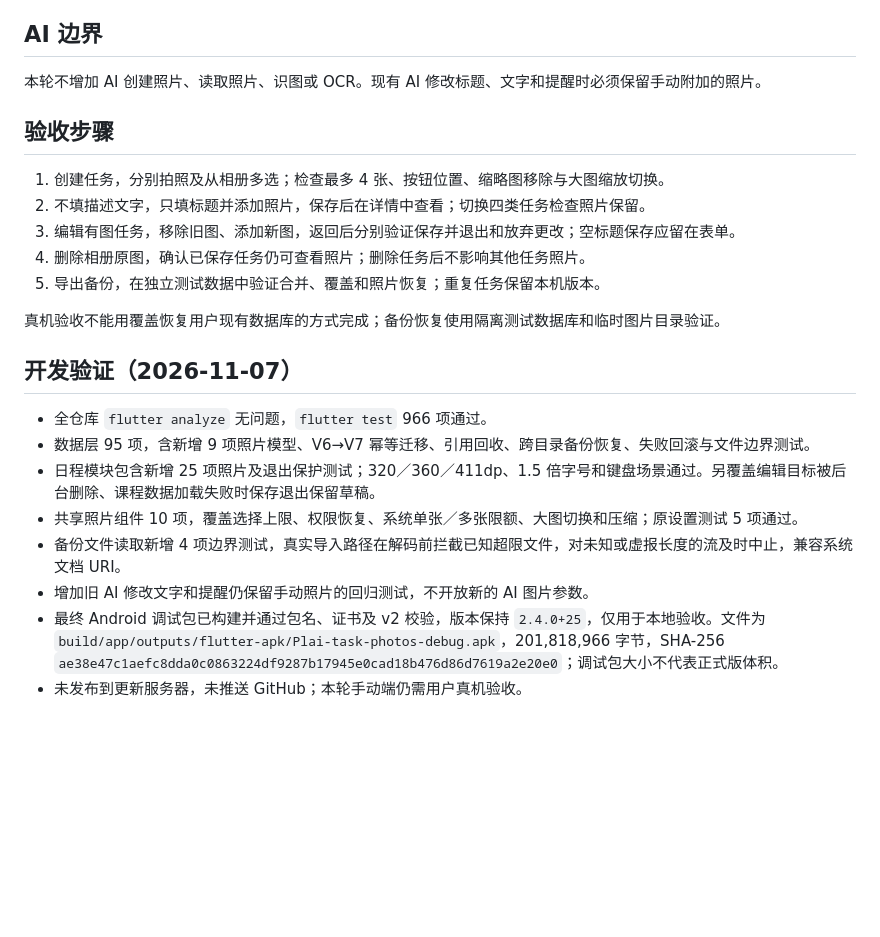
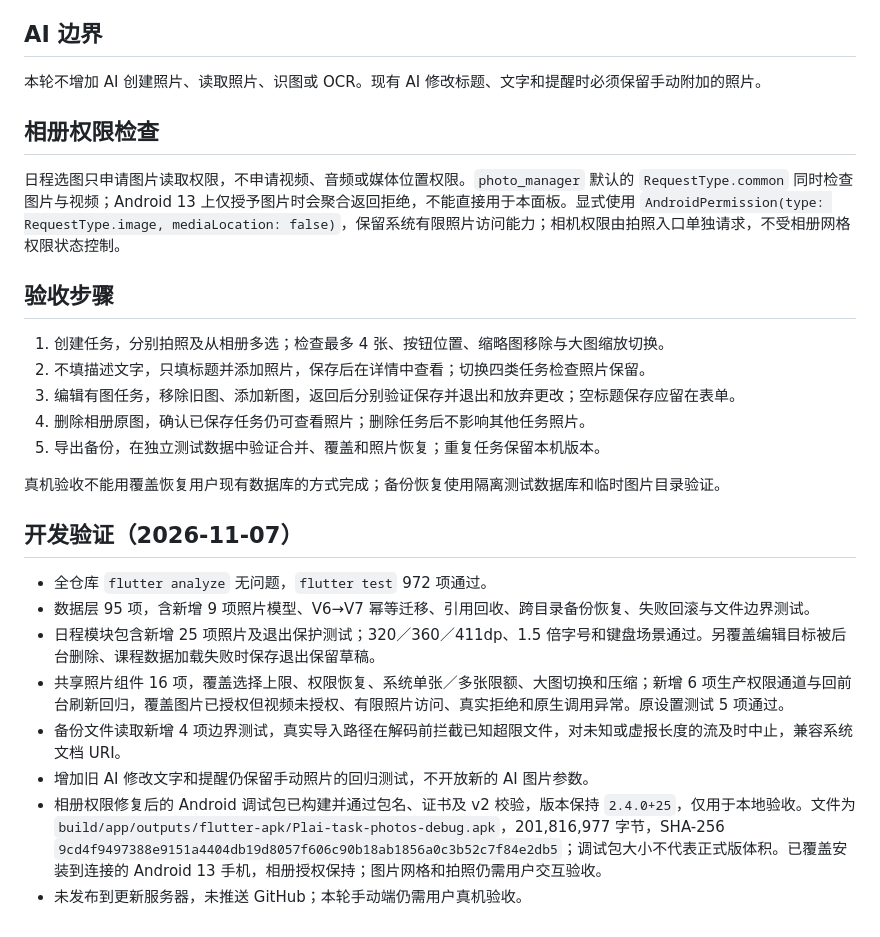
Before and after one commit to JiShuai-183/Plai, a Markdown page: docs/日程描述照片.md, the part around the change. GitHub-like rendering; blank space fills up the shorter version.

Commit message:
docs: 记录相册权限误判修复与972项回归

```diff
--- a/docs/日程描述照片.md
+++ b/docs/日程描述照片.md
@@ -32,6 +32,10 @@
 
 本轮不增加 AI 创建照片、读取照片、识图或 OCR。现有 AI 修改标题、文字和提醒时必须保留手动附加的照片。
 
+## 相册权限检查
+
+日程选图只申请图片读取权限，不申请视频、音频或媒体位置权限。`photo_manager` 默认的 `RequestType.common` 同时检查图片与视频；Android 13 上仅授予图片时会聚合返回拒绝，不能直接用于本面板。显式使用 `AndroidPermission(type: RequestType.image, mediaLocation: false)`，保留系统有限照片访问能力；相机权限由拍照入口单独请求，不受相册网格权限状态控制。
+
 ## 验收步骤
 
 1. 创建任务，分别拍照及从相册多选；检查最多 4 张、按钮位置、缩略图移除与大图缩放切换。
@@ -44,11 +48,11 @@
 
 ## 开发验证（2026-11-07）
 
-- 全仓库 `flutter analyze` 无问题，`flutter test` 966 项通过。
+- 全仓库 `flutter analyze` 无问题，`flutter test` 972 项通过。
 - 数据层 95 项，含新增 9 项照片模型、V6→V7 幂等迁移、引用回收、跨目录备份恢复、失败回滚与文件边界测试。
 - 日程模块包含新增 25 项照片及退出保护测试；320／360／411dp、1.5 倍字号和键盘场景通过。另覆盖编辑目标被后台删除、课程数据加载失败时保存退出保留草稿。
-- 共享照片组件 10 项，覆盖选择上限、权限恢复、系统单张／多张限额、大图切换和压缩；原设置测试 5 项通过。
+- 共享照片组件 16 项，覆盖选择上限、权限恢复、系统单张／多张限额、大图切换和压缩；新增 6 项生产权限通道与回前台刷新回归，覆盖图片已授权但视频未授权、有限照片访问、真实拒绝和原生调用异常。原设置测试 5 项通过。
 - 备份文件读取新增 4 项边界测试，真实导入路径在解码前拦截已知超限文件，对未知或虚报长度的流及时中止，兼容系统文档 URI。
 - 增加旧 AI 修改文字和提醒仍保留手动照片的回归测试，不开放新的 AI 图片参数。
-- 最终 Android 调试包已构建并通过包名、证书及 v2 校验，版本保持 `2.4.0+25`，仅用于本地验收。文件为 `build/app/outputs/flutter-apk/Plai-task-photos-debug.apk`，201,818,966 字节，SHA-256 `ae38e47c1aefc8dda0c0863224df9287b17945e0cad18b476d86d7619a2e20e0`；调试包大小不代表正式版体积。
+- 相册权限修复后的 Android 调试包已构建并通过包名、证书及 v2 校验，版本保持 `2.4.0+25`，仅用于本地验收。文件为 `build/app/outputs/flutter-apk/Plai-task-photos-debug.apk`，201,816,977 字节，SHA-256 `9cd4f9497388e9151a4404db19d8057f606c90b18ab1856a0c3b52c7f84e2db5`；调试包大小不代表正式版体积。已覆盖安装到连接的 Android 13 手机，相册授权保持；图片网格和拍照仍需用户交互验收。
 - 未发布到更新服务器，未推送 GitHub；本轮手动端仍需用户真机验收。
```
Also changed, not shown: docs/AGENT_ONBOARDING.md (+1 -1 lines), docs/PROJECT_HANDOFF.md (+1 -1 lines).
